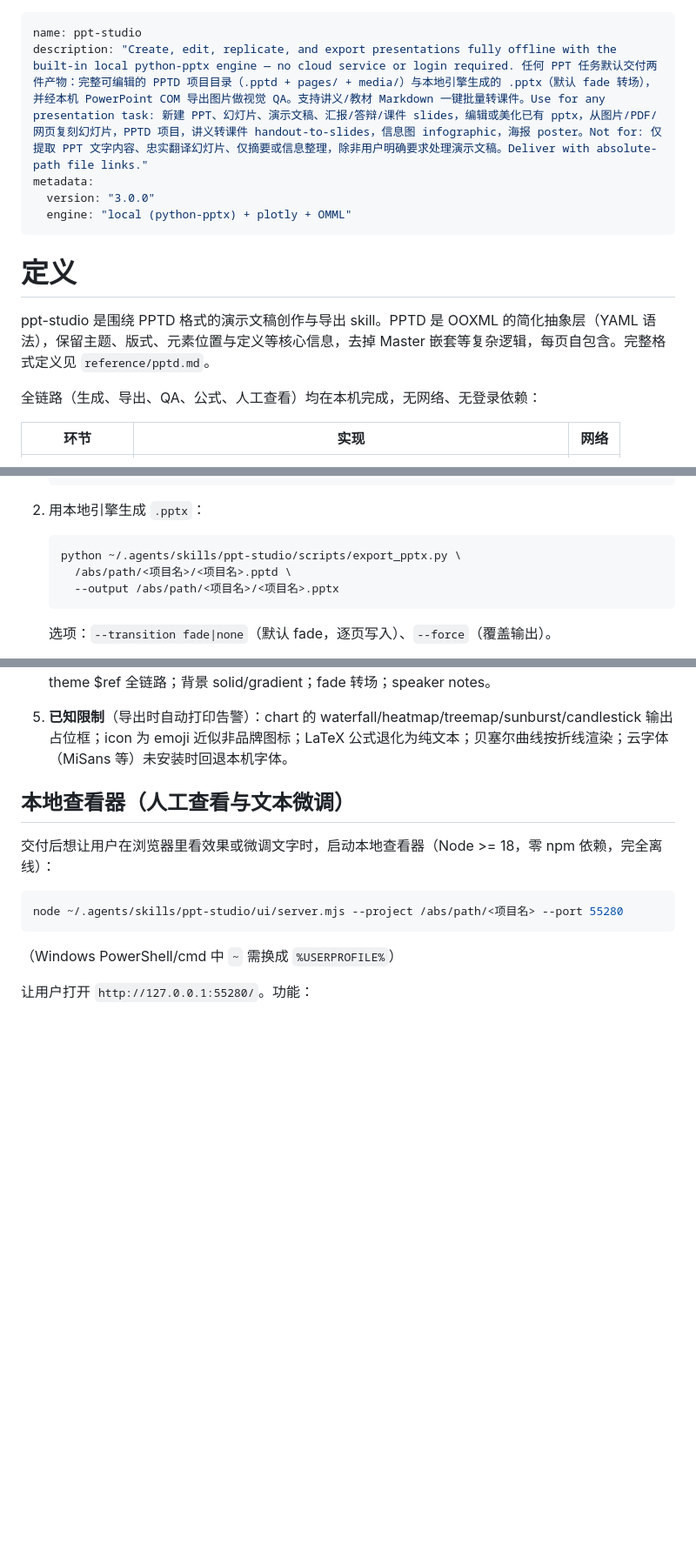
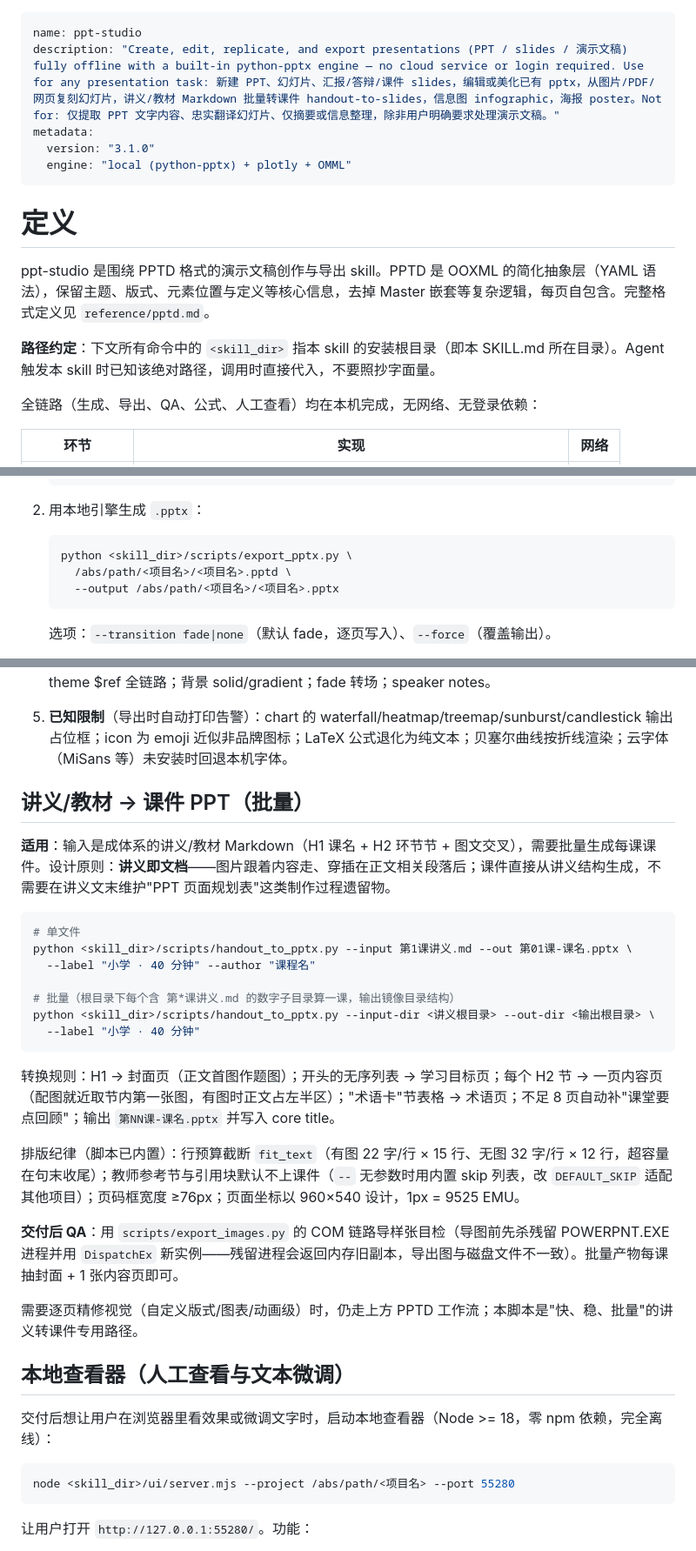
Before and after one commit to techdou/ppt-studio, a Markdown page: SKILL.md, 3 parts joined by grey strips. Shown at 87% size. Rendered like a GitHub page; blank space fills up the shorter version.

Commit message:
按官方 skill 规范优化 SKILL.md 并升级 v3.1.0：description 瘦身、pptd 分层阅读指引、命令改 skill_dir 相对路径、主线工作流前提、依赖自恢复指引

````diff
--- a/SKILL.md
+++ b/SKILL.md
@@ -1,14 +1,16 @@
 ---
 name: ppt-studio
-description: "Create, edit, replicate, and export presentations fully offline with the built-in local python-pptx engine — no cloud service or login required. 任何 PPT 任务默认交付两件产物：完整可编辑的 PPTD 项目目录（.pptd + pages/ + media/）与本地引擎生成的 .pptx（默认 fade 转场），并经本机 PowerPoint COM 导出图片做视觉 QA。支持讲义/教材 Markdown 一键批量转课件。Use for any presentation task: 新建 PPT、幻灯片、演示文稿、汇报/答辩/课件 slides，编辑或美化已有 pptx，从图片/PDF/网页复刻幻灯片，PPTD 项目，讲义转课件 handout-to-slides，信息图 infographic，海报 poster。Not for: 仅提取 PPT 文字内容、忠实翻译幻灯片、仅摘要或信息整理，除非用户明确要求处理演示文稿。Deliver with absolute-path file links."
+description: "Create, edit, replicate, and export presentations (PPT / slides / 演示文稿) fully offline with a built-in python-pptx engine — no cloud service or login required. Use for any presentation task: 新建 PPT、幻灯片、汇报/答辩/课件 slides，编辑或美化已有 pptx，从图片/PDF/网页复刻幻灯片，讲义/教材 Markdown 批量转课件 handout-to-slides，信息图 infographic，海报 poster。Not for: 仅提取 PPT 文字内容、忠实翻译幻灯片、仅摘要或信息整理，除非用户明确要求处理演示文稿。"
 metadata:
-  version: "3.0.0"
+  version: "3.1.0"
   engine: "local (python-pptx) + plotly + OMML"
 ---
 
 # 定义
 
 ppt-studio 是围绕 PPTD 格式的演示文稿创作与导出 skill。PPTD 是 OOXML 的简化抽象层（YAML 语法），保留主题、版式、元素位置与定义等核心信息，去掉 Master 嵌套等复杂逻辑，每页自包含。完整格式定义见 `reference/pptd.md`。
+
+**路径约定**：下文所有命令中的 `<skill_dir>` 指本 skill 的安装根目录（即本 SKILL.md 所在目录）。Agent 触发本 skill 时已知该绝对路径，调用时直接代入，不要照抄字面量。
 
 全链路（生成、导出、QA、公式、人工查看）均在本机完成，无网络、无登录依赖：
 
@@ -105,7 +87,7 @@ python scripts/handout_to_pptx.py --input-dir <讲义根目录> --out-dir <输
 2. 用本地引擎生成 `.pptx`：
 
    ```bash
-   python ~/.agents/skills/ppt-studio/scripts/export_pptx.py \
+   python <skill_dir>/scripts/export_pptx.py \
      /abs/path/<项目名>/<项目名>.pptd \
      --output /abs/path/<项目名>/<项目名>.pptx
    ```
@@ -118,15 +100,35 @@ python scripts/handout_to_pptx.py --input-dir <讲义根目录> --out-dir <输
 
 5. **已知限制**（导出时自动打印告警）：chart 的 waterfall/heatmap/treemap/sunburst/candlestick 输出占位框；icon 为 emoji 近似非品牌图标；LaTeX 公式退化为纯文本；贝塞尔曲线按折线渲染；云字体（MiSans 等）未安装时回退本机字体。
 
+## 讲义/教材 → 课件 PPT（批量）
+
+**适用**：输入是成体系的讲义/教材 Markdown（H1 课名 + H2 环节节 + 图文交叉），需要批量生成每课课件。设计原则：**讲义即文档**——图片跟着内容走、穿插在正文相关段落后；课件直接从讲义结构生成，不需要在讲义文末维护"PPT 页面规划表"这类制作过程遗留物。
+
+```bash
+# 单文件
+python <skill_dir>/scripts/handout_to_pptx.py --input 第1课讲义.md --out 第01课-课名.pptx \
+  --label "小学 · 40 分钟" --author "课程名"
+
+# 批量（根目录下每个含 第*课讲义.md 的数字子目录算一课，输出镜像目录结构）
+python <skill_dir>/scripts/handout_to_pptx.py --input-dir <讲义根目录> --out-dir <输出根目录> \
+  --label "小学 · 40 分钟"
+```
+
+转换规则：H1 → 封面页（正文首图作题图）；开头的无序列表 → 学习目标页；每个 H2 节 → 一页内容页（配图就近取节内第一张图，有图时正文占左半区）；"术语卡"节表格 → 术语页；不足 8 页自动补"课堂要点回顾"；输出 `第NN课-课名.pptx` 并写入 core title。
+
+排版纪律（脚本已内置）：行预算截断 `fit_text`（有图 22 字/行 × 15 行、无图 32 字/行 × 12 行，超容量在句末收尾）；教师参考节与引用块默认不上课件（`--` 无参数时用内置 skip 列表，改 `DEFAULT_SKIP` 适配其他项目）；页码框宽度 ≥76px；页面坐标以 960×540 设计，1px = 9525 EMU。
+
+**交付后 QA**：用 `scripts/export_images.py` 的 COM 链路导样张目检（导图前先杀残留 POWERPNT.EXE 进程并用 `DispatchEx` 新实例——残留进程会返回内存旧副本，导出图与磁盘文件不一致）。批量产物每课抽封面 + 1 张内容页即可。
+
+需要逐页精修视觉（自定义版式/图表/动画级）时，仍走上方 PPTD 工作流；本脚本是"快、稳、批量"的讲义转课件专用路径。
+
 ## 本地查看器（人工查看与文本微调）
 
 交付后想让用户在浏览器里看效果或微调文字时，启动本地查看器（Node >= 18，零 npm 依赖，完全离线）：
 
 ```bash
-node ~/.agents/skills/ppt-studio/ui/server.mjs --project /abs/path/<项目名> --port 55280
+node <skill_dir>/ui/server.mjs --project /abs/path/<项目名> --port 55280
 ```
-
-（Windows PowerShell/cmd 中 `~` 需换成 `%USERPROFILE%`）
 
 让用户打开 `http://127.0.0.1:55280/`。功能：
 
````
Also changed, not shown: other parts of SKILL.md (+8 -27 lines).
